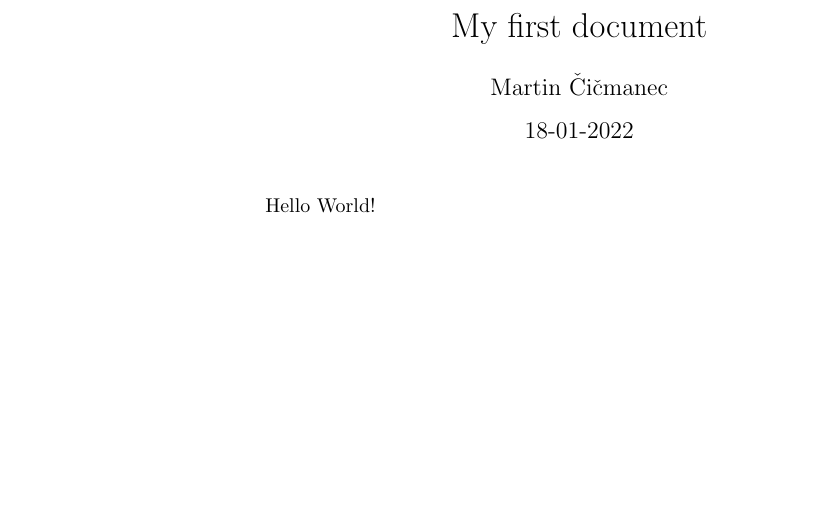
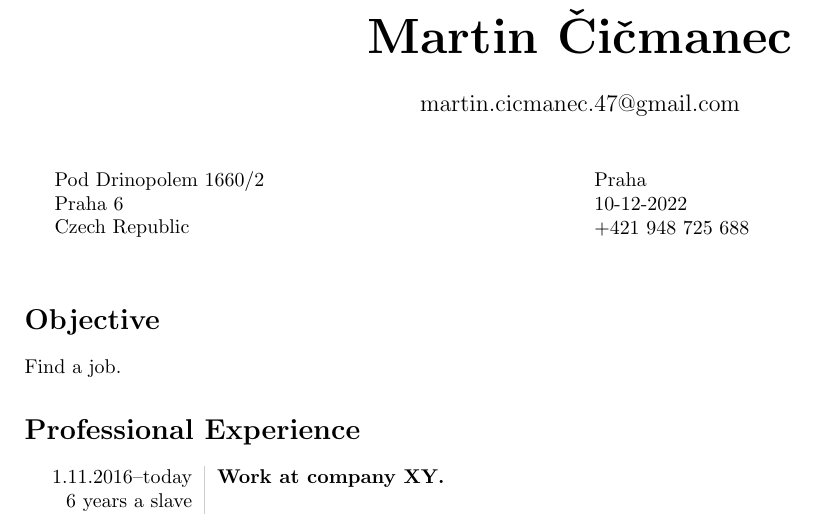
Before and after one commit to MartinCicmanec/CurriculumVitae, a LaTeX CV (martin_cv.tex): part of the page, cut at the place of the change, the shorter picture padded with empty space. Compiled offline with pdfLaTeX.

Commit message:
Finally some progress.

```diff
--- a/martin_cv.tex
+++ b/martin_cv.tex
@@ -1,11 +1,39 @@
-\documentclass{article}
+\documentclass[10pt]{article}
+\usepackage{array, xcolor, bibentry}
+\usepackage[margin=1cm]{geometry}
 
-\title{My first document}
-\date{18-01-2022}
-\author{Martin Čičmanec}
+\title{\bfseries\Huge Martin Čičmanec}
+\author{martin.cicmanec.47@gmail.com}
+\date{}
+
+\definecolor{lightgray}{gray}{0.8}
+\newcolumntype{L}{>{\raggedleft}p{0.14\textwidth}}
+\newcolumntype{R}{p{0.8\textwidth}}
+\newcommand\VRule{\color{lightgray}\vrule width 0.5pt}
 
 \begin{document}
-    \pagenumbering{gobble}
-    \maketitle
-    Hello World!
+\maketitle
+\begin{minipage}[ht]{0.48\textwidth}
+Pod Drinopolem 1660/2\\
+Praha 6\\
+Czech Republic
+\end{minipage}
+\begin{minipage}[ht]{0.48\textwidth}
+Praha\\
+\date{10-12-2022}\\
++421 948 725 688
+\end{minipage}
+\vspace{20pt}
+
+\section*{Objective}
+Find a job.
+
+\section*{Professional Experience}
+\begin{tabular}{L!{\VRule}R}
+1.11.2016--today&{\bf Work at company XY.}\\
+6 years a slave\\
+\end{tabular}
+
+\pagenumbering{gobble}
+
 \end{document}
```
Also changed, not shown: Makefile (added), README.md.
